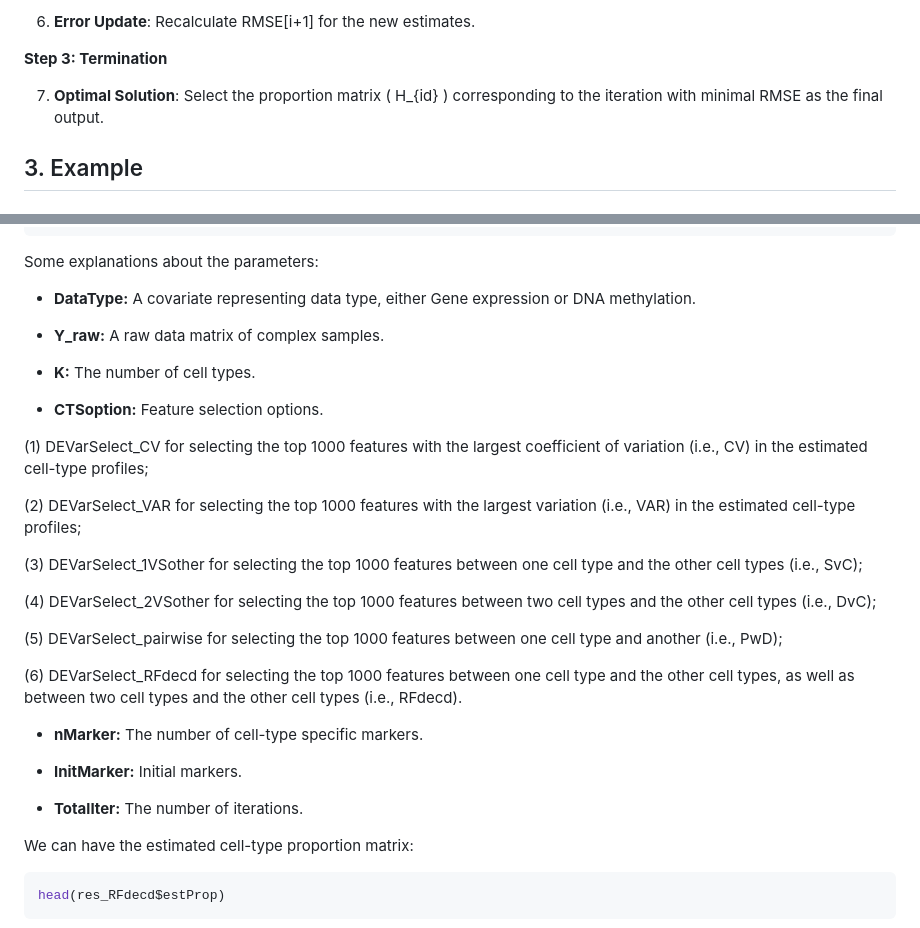
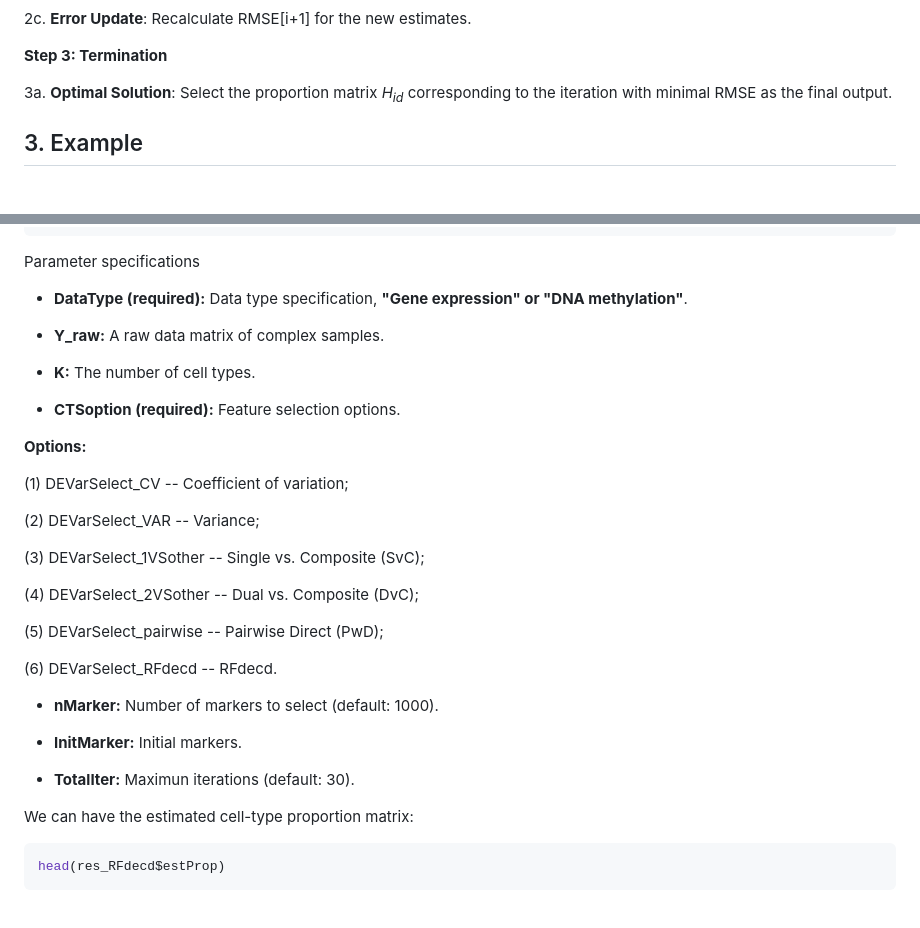
Before and after one commit to wwzhang-study/RFdecd, a Markdown page: README.md, 2 parts joined by grey strips. Rendered like a GitHub page.

````diff
--- a/README.md
+++ b/README.md
@@ -72,9 +73,9 @@ For each iteration \( i \) (1 ≤ \( i \) ≤ `TotalIter`):
 
-6. **Error Update**: Recalculate RMSE[i+1] for the new estimates.
+2c. **Error Update**: Recalculate RMSE[i+1] for the new estimates.
 
 **Step 3: Termination**
 
-7. **Optimal Solution**: Select the proportion matrix \( H_{id} \) corresponding to the iteration with minimal RMSE as the final output.
+3a. **Optimal Solution**: Select the proportion matrix *H<sub>id</sub>* corresponding to the iteration with minimal RMSE as the final output.
 
 ## 3. Example
 ### Gene expression example
@@ -132,33 +133,35 @@ res_RFdecd <- RFdeconv(DataType = "DNA methylation",
                        InitMarker = NULL,
                        TotalIter = 30)
 ```
-Some explanations about the parameters:
+Parameter specifications
 
-- **DataType:** A covariate representing data type, either Gene expression or DNA methylation.
+- **DataType (required):** Data type specification, **"Gene expression" or "DNA methylation"**.
 
 - **Y_raw:** A raw data matrix of complex samples.
 
 - **K:** The number of cell types.
 
-- **CTSoption:** Feature selection options.
+- **CTSoption (required):** Feature selection options.
 
-(1) DEVarSelect_CV for selecting the top 1000 features with the largest coefficient of variation (i.e., CV) in the estimated cell-type profiles;
+**Options:**
 
-(2) DEVarSelect_VAR for selecting the top 1000 features with the largest variation (i.e., VAR) in the estimated cell-type profiles;
+(1) DEVarSelect_CV -- Coefficient of variation;
 
-(3) DEVarSelect_1VSother for selecting the top 1000 features between one cell type and the other cell types (i.e., SvC);
+(2) DEVarSelect_VAR -- Variance;
 
-(4) DEVarSelect_2VSother for selecting the top 1000 features between two cell types and the other cell types (i.e., DvC);
+(3) DEVarSelect_1VSother -- Single vs. Composite (SvC);
 
-(5) DEVarSelect_pairwise for selecting the top 1000 features between one cell type and another (i.e., PwD);
+(4) DEVarSelect_2VSother -- Dual vs. Composite (DvC);
 
-(6) DEVarSelect_RFdecd for selecting the top 1000 features between one cell type and the other cell types, as well as between two cell types and the other cell types (i.e., RFdecd).
+(5) DEVarSelect_pairwise -- Pairwise Direct (PwD);
 
-- **nMarker:** The number of cell-type specific markers.
+(6) DEVarSelect_RFdecd -- RFdecd.
+
+- **nMarker:** Number of markers to select (default: 1000).
 
 - **InitMarker:** Initial markers.
 
-- **TotalIter:** The number of iterations.
+- **TotalIter:** Maximun iterations (default: 30).
 
 We can have the estimated cell-type proportion matrix:
 
````
Also changed, not shown: other parts of README.md (+15 -14 lines), figures/Fig1.png, 2 other files.
